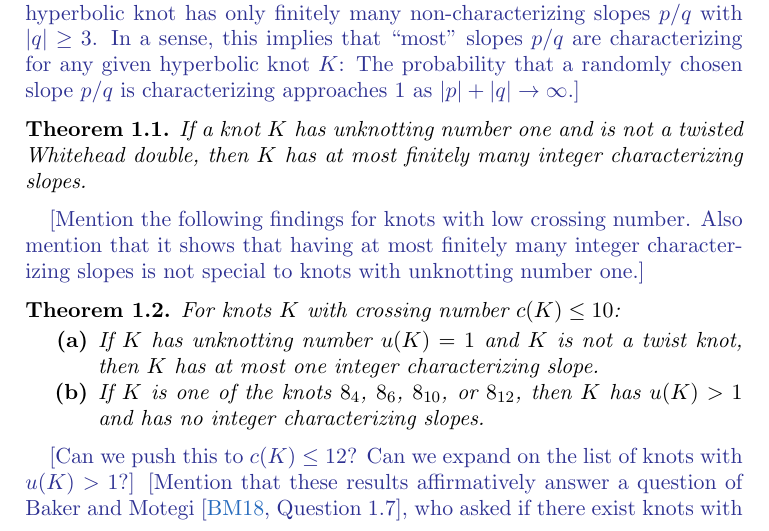
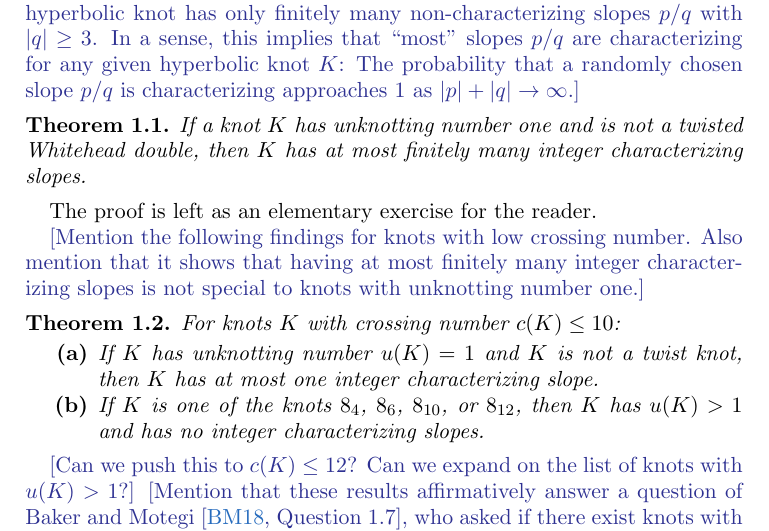
Before and after one commit to cdserio99/Knots-REU, a LaTeX paper (integer.tex): part of page 1 of 3, cut so that both start at the same text. Compiled offline with pdfLaTeX.

Commit message:
loading...

```diff
--- a/integer.tex
+++ b/integer.tex
@@ -79,6 +79,8 @@
 \begin{theorem}\label{thm:unknotting-one} If a knot $K$ has unknotting number one and is not a twisted Whitehead double, then $K$ has at most finitely many integer characterizing slopes.
 \end{theorem}
 
+The proof is left as an elementary exercise for the reader.
+
 \kh{[Mention the following findings for knots with low crossing number. Also mention that it shows that having at most finitely many integer characterizing slopes is not special to knots with unknotting number one.]}
 
 
```
Also changed, not shown: integer.pdf, 2 other files.
